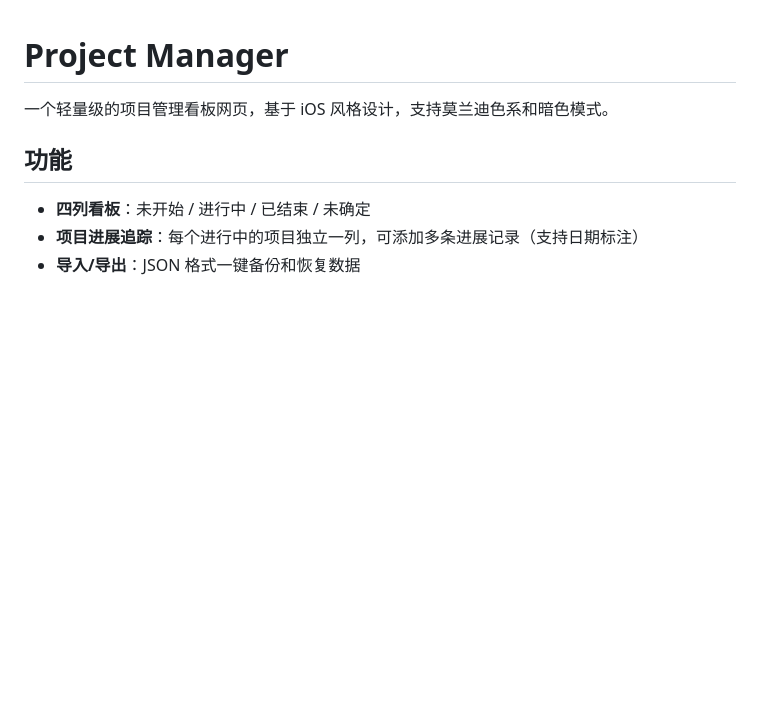
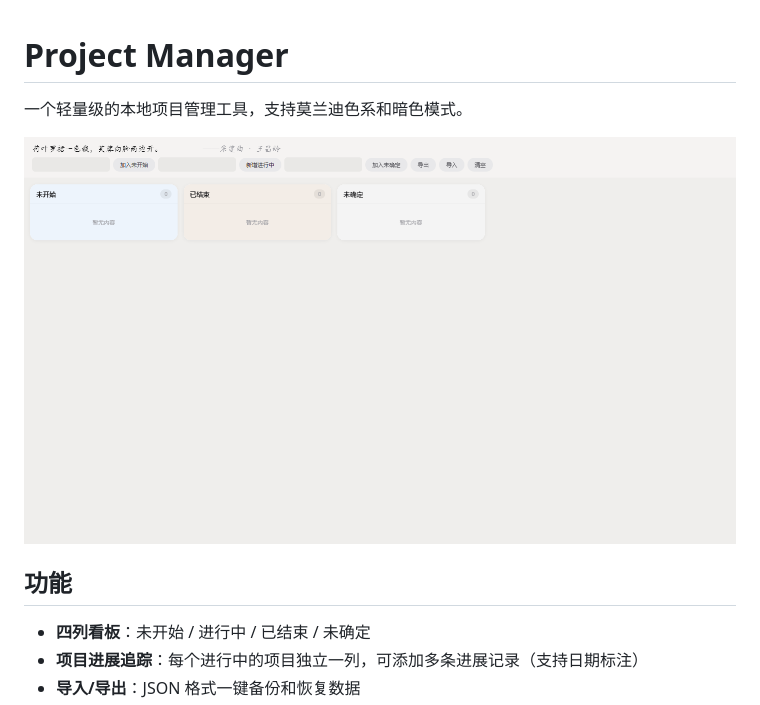
Before and after one commit to danyang123/project-manager, a Markdown page: README.md, the part around the change. Rendered like a GitHub page; pictures changed too: preview.png (added); blank space fills up the shorter version.

Commit message:
Update README, add preview screenshot

```diff
--- a/README.md
+++ b/README.md
@@ -1,6 +1,8 @@
 # Project Manager
 
-一个轻量级的项目管理看板网页，基于 iOS 风格设计，支持莫兰迪色系和暗色模式。
+一个轻量级的本地项目管理工具，支持莫兰迪色系和暗色模式。
+
+![Preview](preview.png)
 
 ## 功能
 
```
Also changed, not shown: 3 other files.
